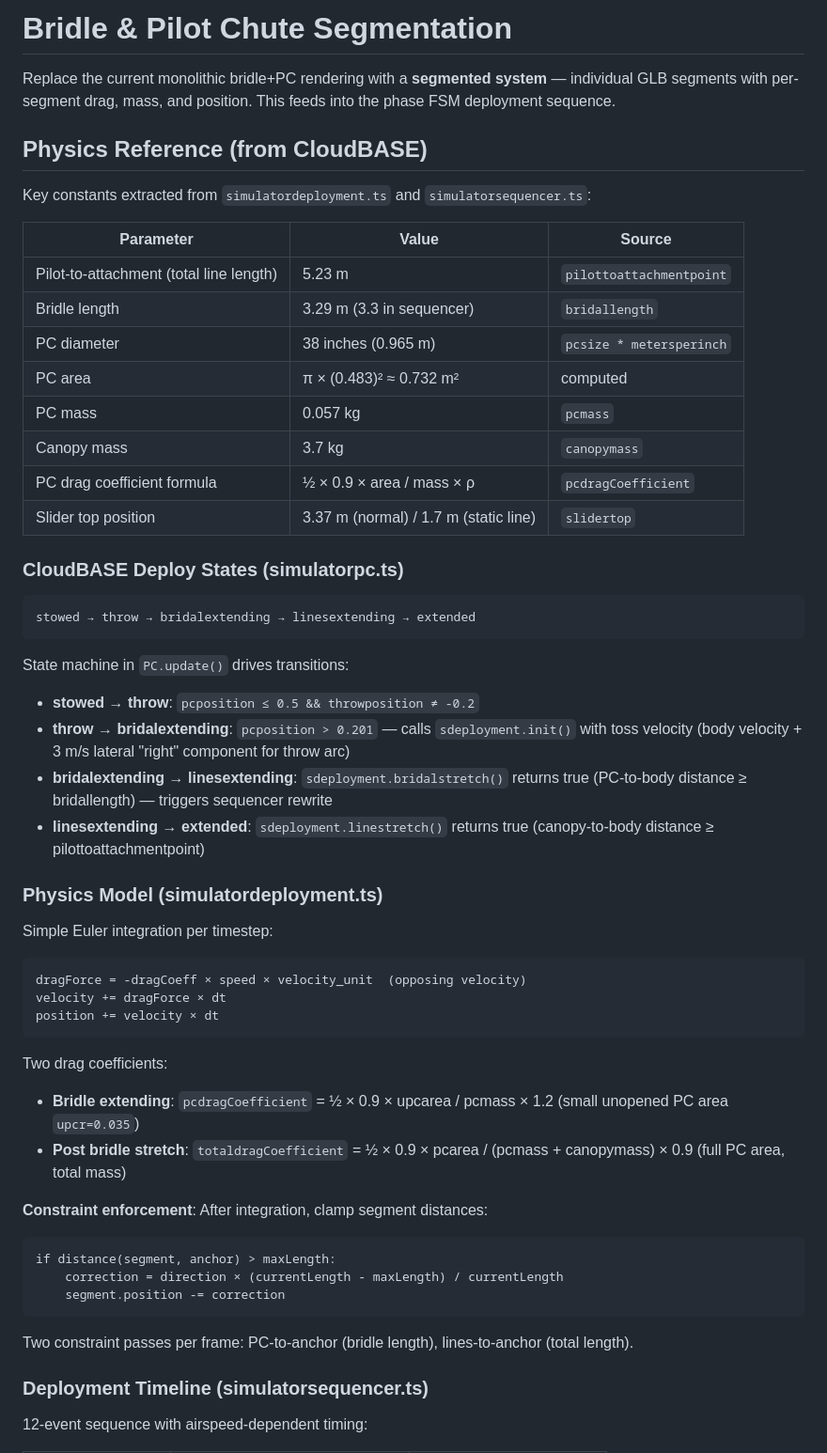
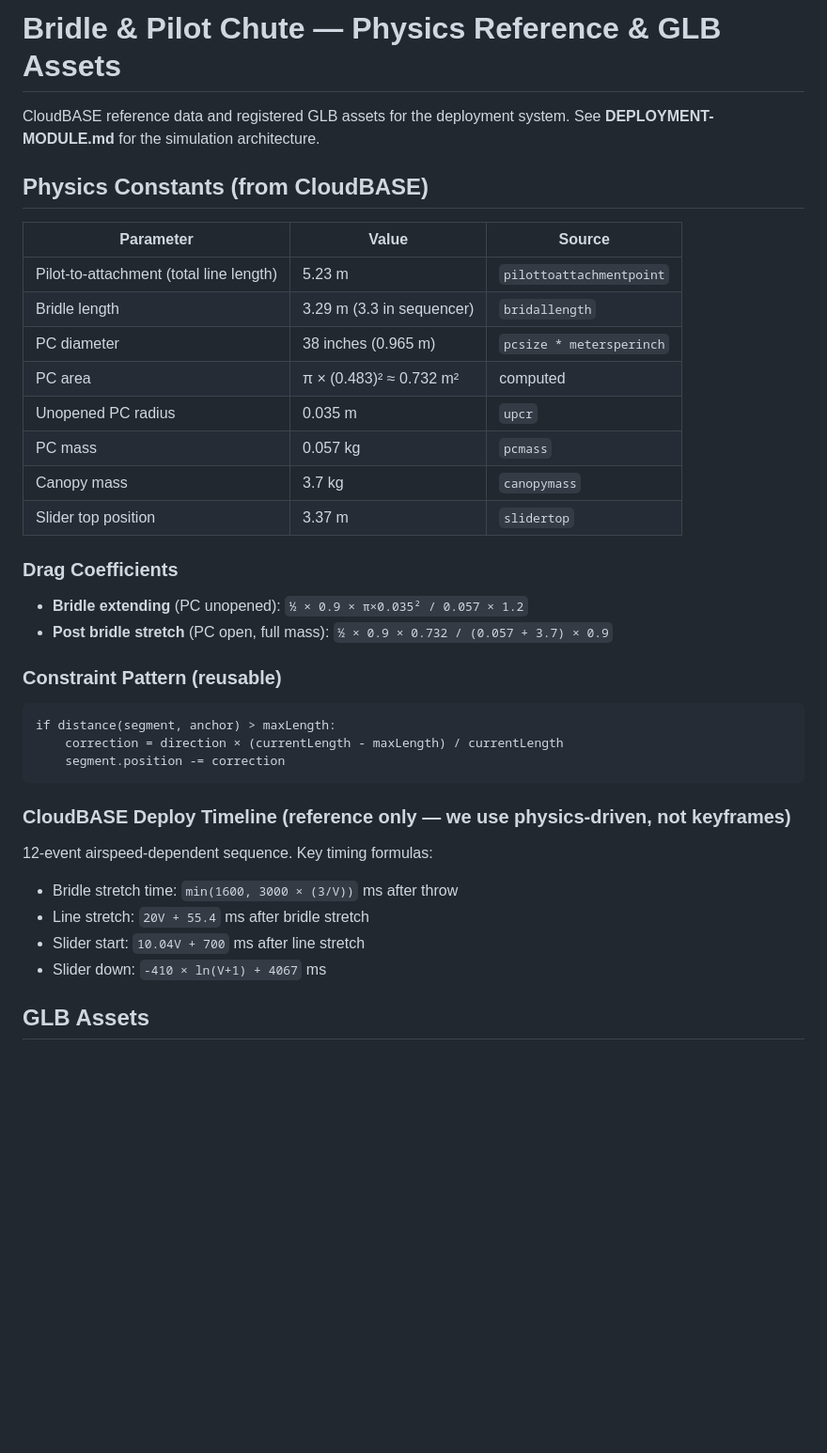
Before and after one commit to hartmandrector/polar, a Markdown page: docs/sim/BRIDLE-SEGMENTATION.md, the part around one of its changes. Shown at 94% size. Rendered like a GitHub page; blank space fills up the shorter version.

````diff
--- a/docs/sim/BRIDLE-SEGMENTATION.md
+++ b/docs/sim/BRIDLE-SEGMENTATION.md
@@ -1,10 +1,8 @@
-# Bridle & Pilot Chute Segmentation
+# Bridle & Pilot Chute — Physics Reference & GLB Assets
 
-Replace the current monolithic bridle+PC rendering with a **segmented system** — individual GLB segments with per-segment drag, mass, and position. This feeds into the phase FSM deployment sequence.
+CloudBASE reference data and registered GLB assets for the deployment system. See **DEPLOYMENT-MODULE.md** for the simulation architecture.
 
-## Physics Reference (from CloudBASE)
-
-Key constants extracted from `simulatordeployment.ts` and `simulatorsequencer.ts`:
+## Physics Constants (from CloudBASE)
 
 | Parameter | Value | Source |
 |-----------|-------|--------|
@@ -12,46 +10,31 @@ Key constants extracted from `simulatordeployment.ts` and `simulatorsequencer.ts
 | Bridle length | 3.29 m (3.3 in sequencer) | `bridallength` |
 | PC diameter | 38 inches (0.965 m) | `pcsize * metersperinch` |
 | PC area | π × (0.483)² ≈ 0.732 m² | computed |
+| Unopened PC radius | 0.035 m | `upcr` |
 | PC mass | 0.057 kg | `pcmass` |
 | Canopy mass | 3.7 kg | `canopymass` |
-| PC drag coefficient formula | ½ × 0.9 × area / mass × ρ | `pcdragCoefficient` |
-| Slider top position | 3.37 m (normal) / 1.7 m (static line) | `slidertop` |
+| Slider top position | 3.37 m | `slidertop` |
 
-### CloudBASE Deploy States (simulatorpc.ts)
+### Drag Coefficients
 
-```
-stowed → throw → bridalextending → linesextending → extended
-```
+- **Bridle extending** (PC unopened): `½ × 0.9 × π×0.035² / 0.057 × 1.2`
+- **Post bridle stretch** (PC open, full mass): `½ × 0.9 × 0.732 / (0.057 + 3.7) × 0.9`
 
-State machine in `PC.update()` drives transitions:
-- **stowed → throw**: `pcposition ≤ 0.5 && throwposition ≠ -0.2`
-- **throw → bridalextending**: `pcposition > 0.201` — calls `sdeployment.init()` with toss velocity (body velocity + 3 m/s lateral "right" component for throw arc)
-- **bridalextending → linesextending**: `sdeployment.bridalstretch()` returns true (PC-to-body distance ≥ bridallength) — triggers sequencer rewrite
-- **linesextending → extended**: `sdeployment.linestretch()` returns true (canopy-to-body distance ≥ pilottoattachmentpoint)
+### Constraint Pattern (reusable)
 
-### Physics Model (simulatordeployment.ts)
-
-Simple Euler integration per timestep:
-```
-dragForce = -dragCoeff × speed × velocity_unit  (opposing velocity)
-velocity += dragForce × dt
-position += velocity × dt
-```
-
-Two drag coefficients:
-- **Bridle extending**: `pcdragCoefficient` = ½ × 0.9 × upcarea / pcmass × 1.2 (small unopened PC area `upcr=0.035`)
-- **Post bridle stretch**: `totaldragCoefficient` = ½ × 0.9 × pcarea / (pcmass + canopymass) × 0.9 (full PC area, total mass)
-
-**Constraint enforcement**: After integration, clamp segment distances:
 ```
 if distance(segment, anchor) > maxLength:
     correction = direction × (currentLength - maxLength) / currentLength
     segment.position -= correction
 ```
 
-Two constraint passes per frame: PC-to-anchor (bridle length), lines-to-anchor (total length).
+### CloudBASE Deploy Timeline (reference only — we use physics-driven, not keyframes)
 
-### Deployment Timeline (simulatorsequencer.ts)
+12-event airspeed-dependent sequence. Key timing formulas:
+- Bridle stretch time: `min(1600, 3000 × (3/V))` ms after throw
+- Line stretch: `20V + 55.4` ms after bridle stretch
+- Slider start: `10.04V + 700` ms after line stretch
+- Slider down: `-410 × ln(V+1) + 4067` ms
 
-12-event sequence with airspeed-dependent timing:
+## GLB Assets
 
````
Also changed, not shown: other parts of docs/sim/BRIDLE-SEGMENTATION.md (+19 -79 lines), docs/sim/DEPLOYMENT-MODULE.md (+23 -21 lines).
